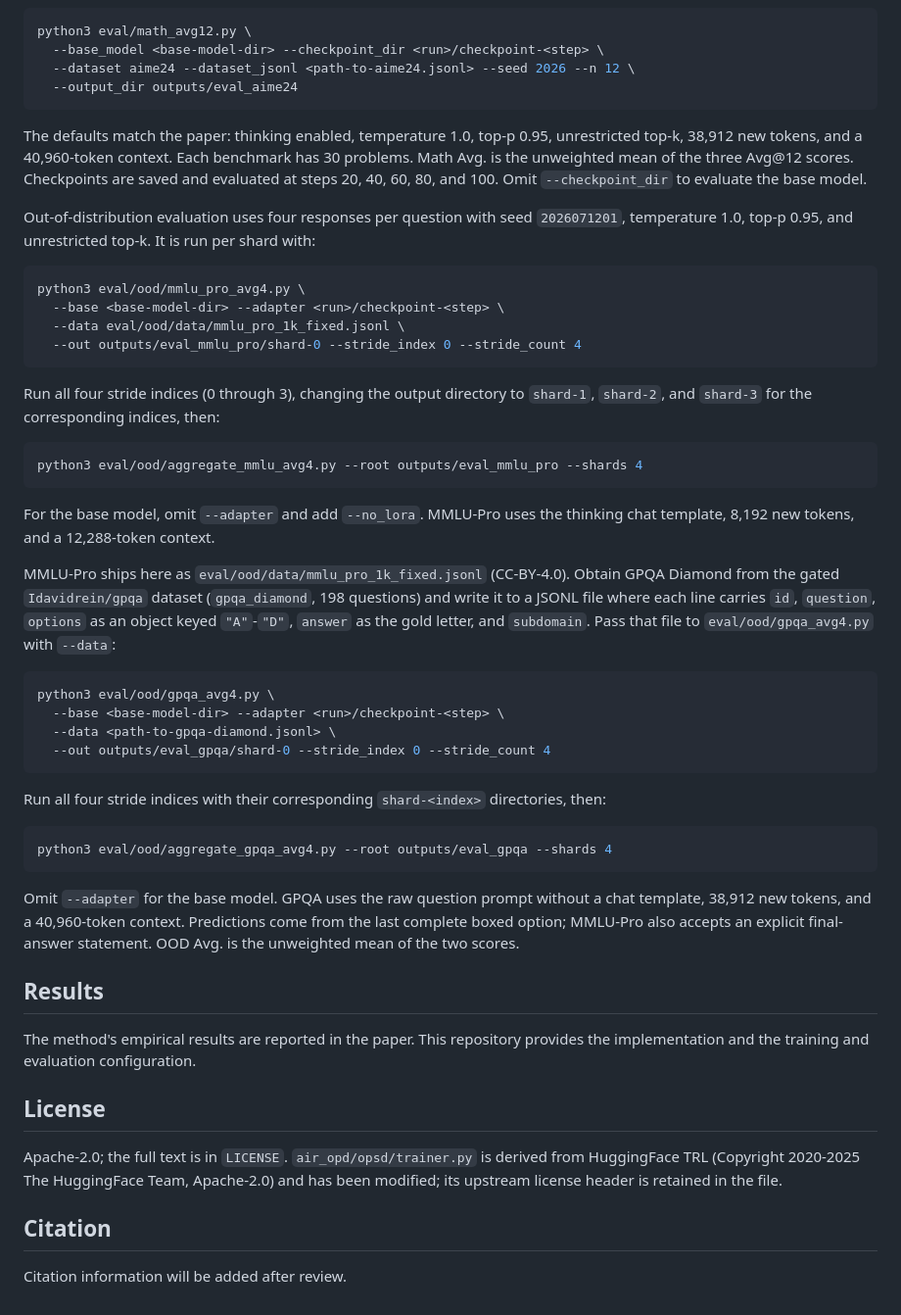
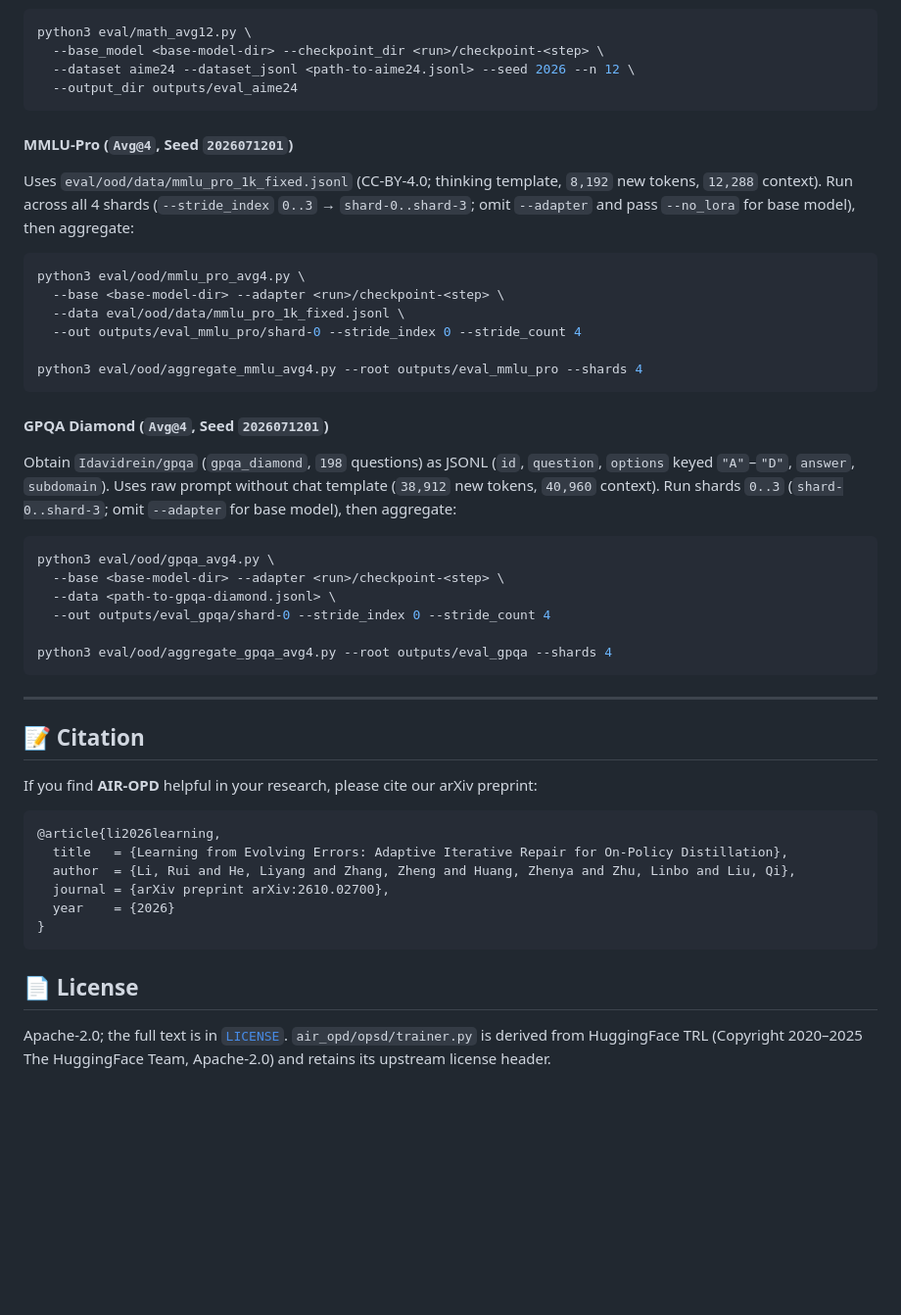
Before and after one commit to middle-chunjie/air-opd, a Markdown page: README.md, the part around one of its changes. Shown at 98% size. Rendered like a GitHub page; folded sections open; blank space fills up the shorter version.

````diff
--- a/README.md
+++ b/README.md
@@ -111,71 +177,47 @@ python3 eval/math_avg12.py \
   --output_dir outputs/eval_aime24
 ```
 
-The defaults match the paper: thinking enabled, temperature 1.0, top-p 0.95,
-unrestricted top-k, 38,912 new tokens, and a 40,960-token context. Each benchmark
-has 30 problems. Math Avg. is the unweighted mean of the three Avg@12 scores.
-Checkpoints are saved and evaluated at steps 20, 40, 60, 80, and 100.
-Omit `--checkpoint_dir` to evaluate the base model.
-
-Out-of-distribution evaluation uses four responses per question with seed
-`2026071201`, temperature 1.0, top-p 0.95, and unrestricted top-k. It is run
-per shard with:
+#### MMLU-Pro (`Avg@4`, Seed `2026071201`)
+Uses `eval/ood/data/mmlu_pro_1k_fixed.jsonl` (CC-BY-4.0; thinking template, `8,192` new tokens, `12,288` context). Run across all 4 shards (`--stride_index` `0..3` → `shard-0..shard-3`; omit `--adapter` and pass `--no_lora` for base model), then aggregate:
 
 ```bash
 python3 eval/ood/mmlu_pro_avg4.py \
   --base <base-model-dir> --adapter <run>/checkpoint-<step> \
   --data eval/ood/data/mmlu_pro_1k_fixed.jsonl \
   --out outputs/eval_mmlu_pro/shard-0 --stride_index 0 --stride_count 4
-```
 
-Run all four stride indices (0 through 3), changing the output directory
-to `shard-1`, `shard-2`, and `shard-3` for the corresponding indices, then:
-
-```bash
 python3 eval/ood/aggregate_mmlu_avg4.py --root outputs/eval_mmlu_pro --shards 4
 ```
 
-For the base model, omit
-`--adapter` and add `--no_lora`. MMLU-Pro uses the thinking chat template,
-8,192 new tokens, and a 12,288-token context.
-
-MMLU-Pro ships here as `eval/ood/data/mmlu_pro_1k_fixed.jsonl` (CC-BY-4.0).
-Obtain GPQA Diamond from the gated
-`Idavidrein/gpqa` dataset (`gpqa_diamond`, 198 questions) and write it to a
-JSONL file where each line carries `id`, `question`, `options` as an object
-keyed `"A"`-`"D"`, `answer` as the gold letter, and `subdomain`. Pass that file
-to `eval/ood/gpqa_avg4.py` with `--data`:
+#### GPQA Diamond (`Avg@4`, Seed `2026071201`)
+Obtain `Idavidrein/gpqa` (`gpqa_diamond`, `198` questions) as JSONL (`id`, `question`, `options` keyed `"A"`–`"D"`, `answer`, `subdomain`). Uses raw prompt without chat template (`38,912` new tokens, `40,960` context). Run shards `0..3` (`shard-0..shard-3`; omit `--adapter` for base model), then aggregate:
 
 ```bash
 python3 eval/ood/gpqa_avg4.py \
   --base <base-model-dir> --adapter <run>/checkpoint-<step> \
   --data <path-to-gpqa-diamond.jsonl> \
   --out outputs/eval_gpqa/shard-0 --stride_index 0 --stride_count 4
-```
 
-Run all four stride indices with their corresponding `shard-<index>` directories,
-then:
-
-```bash
 python3 eval/ood/aggregate_gpqa_avg4.py --root outputs/eval_gpqa --shards 4
 ```
 
-Omit `--adapter` for the base model. GPQA uses the raw question prompt without
-a chat template, 38,912 new tokens, and a 40,960-token context. Predictions
-come from the last complete boxed option; MMLU-Pro also accepts an explicit
-final-answer statement. OOD Avg. is the unweighted mean of the two scores.
+</details>
 
-## Results
+---
 
-The method's empirical results are reported in the paper. This repository
-provides the implementation and the training and evaluation configuration.
+## 📝 Citation
 
-## License
+If you find **AIR-OPD** helpful in your research, please cite our arXiv preprint:
 
-Apache-2.0; the full text is in `LICENSE`. `air_opd/opsd/trainer.py` is derived
-from HuggingFace TRL (Copyright 2020-2025 The HuggingFace Team, Apache-2.0) and
-has been modified; its upstream license header is retained in the file.
+```bibtex
+@article{li2026learning,
+  title   = {Learning from Evolving Errors: Adaptive Iterative Repair for On-Policy Distillation},
+  author  = {Li, Rui and He, Liyang and Zhang, Zheng and Huang, Zhenya and Zhu, Linbo and Liu, Qi},
+  journal = {arXiv preprint arXiv:2610.02700},
+  year    = {2026}
+}
+```
 
-## Citation
+## 📄 License
 
-Citation information will be added after review.
+Apache-2.0; the full text is in [`LICENSE`](LICENSE). `air_opd/opsd/trainer.py` is derived from HuggingFace TRL (Copyright 2020–2025 The HuggingFace Team, Apache-2.0) and retains its upstream license header.
````
Also changed, not shown: other parts of README.md (+142 -76 lines), assets/fig_framework.png (added), assets/fig_teaser.png (added), assets/fig_training_dynamics.png (added).
